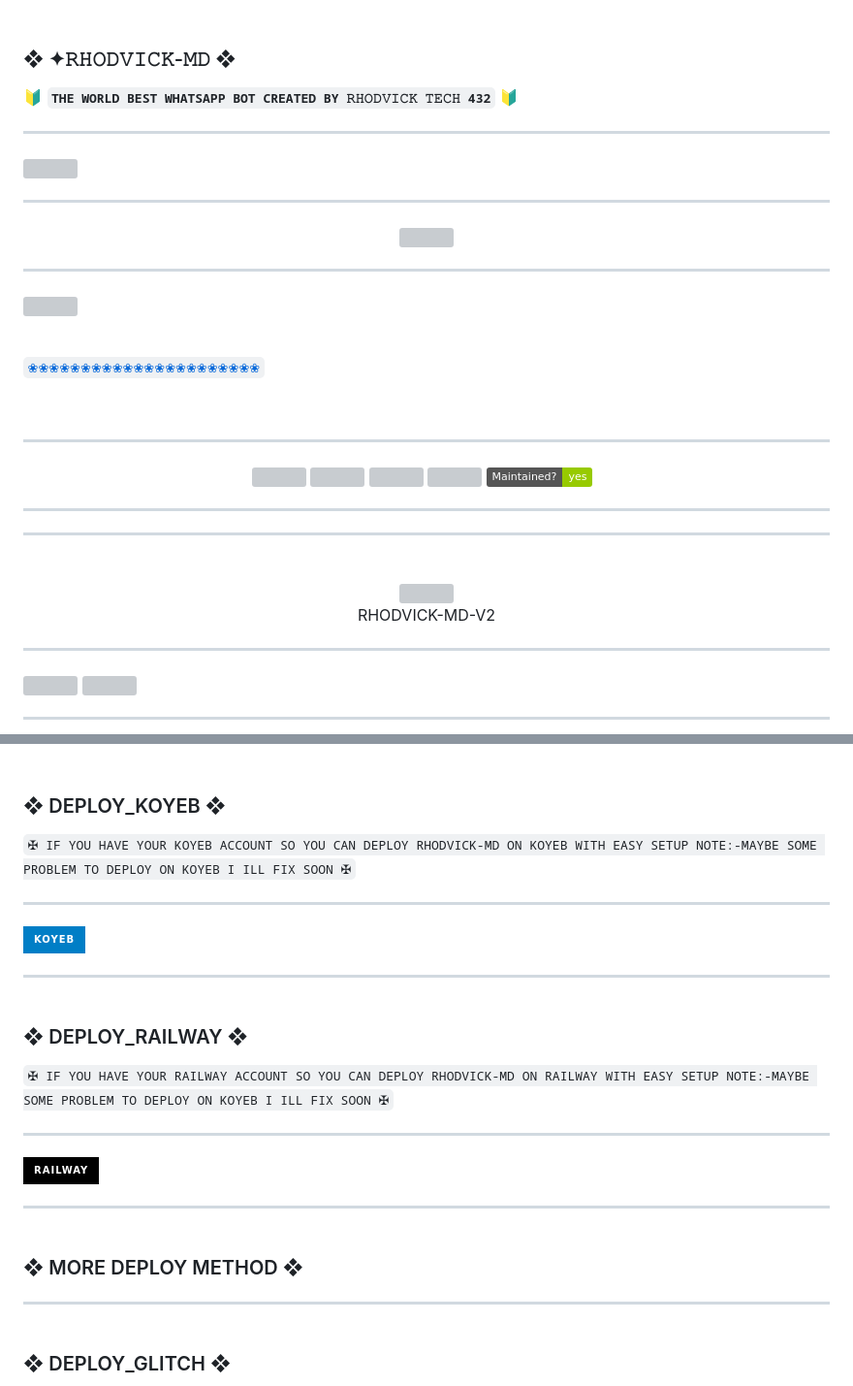
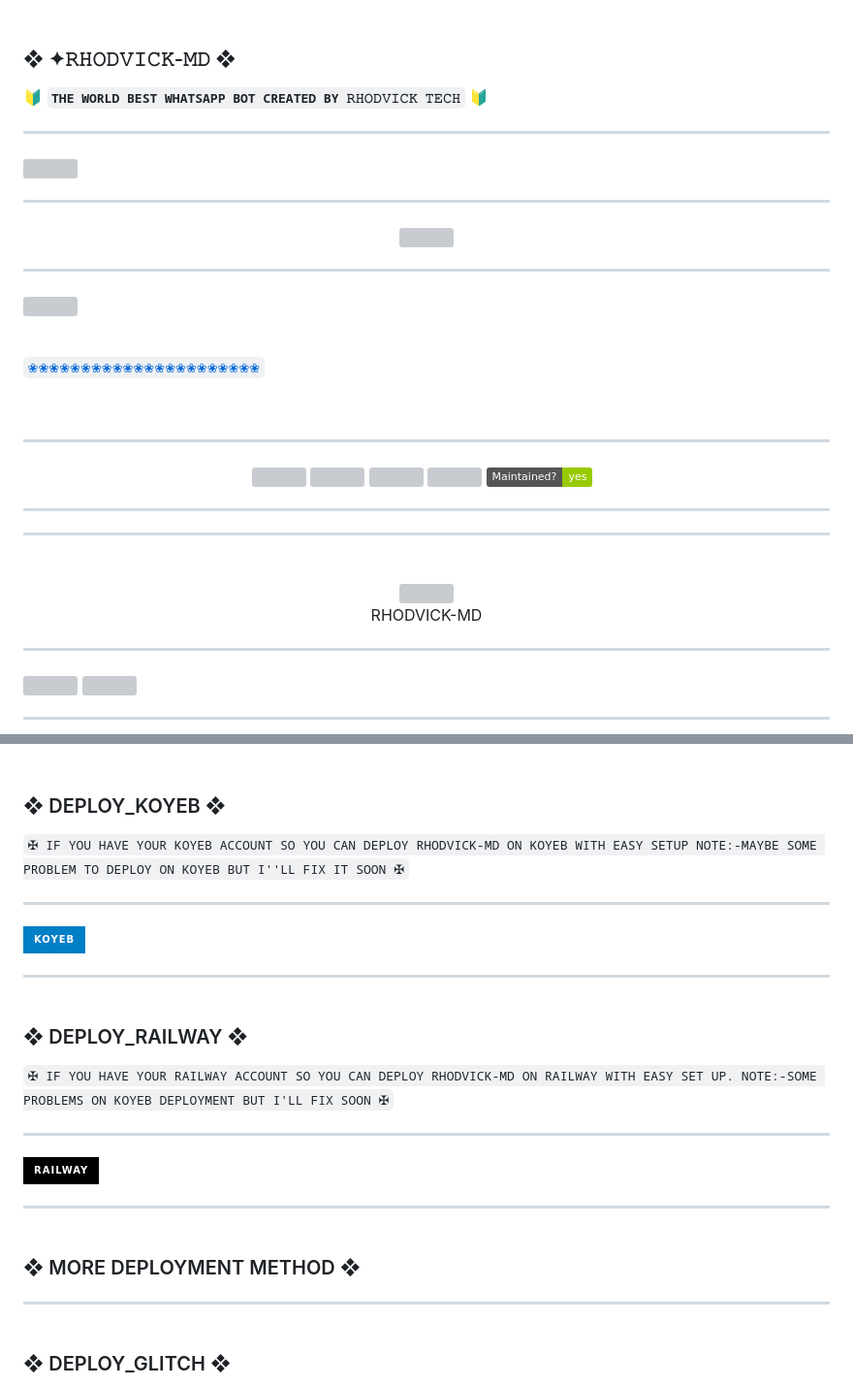
Before and after one commit to Rhodvick/RHODVICK-MD, a Markdown page: README.md, 2 parts joined by grey strips. Shown at 97% size. Rendered like a GitHub page; badges without logos; grey boxes are pictures that could not be loaded.

```diff
--- a/README.md
+++ b/README.md
@@ -1,7 +1,7 @@
 ---------
 
 ### <br>  ❖ ✦𝚁𝙷𝙾𝙳𝚅𝙸𝙲𝙺-𝙼𝙳 ❖
-🔰 **`THE WORLD BEST WHATSAPP BOT CREATED BY 𝚁𝙷𝙾𝙳𝚅𝙸𝙲𝙺 𝚃𝙴𝙲𝙷 432`** 🔰
+🔰 **`THE WORLD BEST WHATSAPP BOT CREATED BY 𝚁𝙷𝙾𝙳𝚅𝙸𝙲𝙺 𝚃𝙴𝙲𝙷`** 🔰
 
 ----------
 
@@ -15,7 +15,7 @@
 ------------
 
 <img align="center" height="auto"
-src="https://cardivo.vercel.app/api?name=RHODVICK%20MD%20V2&description=🥂THE%20WORLD%20BEST%20WHATSAPP%20BOT%★%20CREATED%20BY%20𝚁𝙷𝙾𝙳𝚅𝙸𝙲𝙺%20𝚃𝙴𝙲𝙷%20𝙼𝙴𝙳𝙸𝙰%20KING%20OF%20KINGS%20OWNER%20𝚁𝙷𝙾𝙳𝚅𝙸𝙲𝙺%20𝚃𝙴𝙲𝙷%20AND%20SOBIA%20BUTT♥️&image=https://telegra.ph/file/25b60ba1474cffb21969c.jpg?v=4&backgroundColor=%23ecf0f1&github=Rhodvick&pattern=leaf&colorPattern=%23eaeaea"/>
+src="https://cardivo.vercel.app/api?name=RHODVICK%20MD%20V2&description=🥂THE%20WORLD%20BEST%20WHATSAPP%20BOT%★%20CREATED%20BY%20𝚁𝙷𝙾𝙳𝚅𝙸𝙲𝙺%20𝚃𝙴𝙲𝙷%20𝙼𝙴𝙳𝙸𝙰%20KING%20OF%20KINGS%20OWNER%20𝚁𝙷𝙾𝙳𝚅𝙸𝙲𝙺%20𝚃𝙴𝙲𝙷%20AND%20ACCIDENTAL%20GENIUSES♥️&image=https://telegra.ph/file/25b60ba1474cffb21969c.jpg?v=4&backgroundColor=%23ecf0f1&github=Rhodvick&pattern=leaf&colorPattern=%23eaeaea"/>
 
 <br>
 
@@ -38,7 +38,7 @@ src="https://cardivo.vercel.app/api?name=RHODVICK%20MD%20V2&description=🥂THE%
 -----------
 ----------
 
-<div align="center"><br> <img src="https://profile-counter.glitch.me/RHODVICK-MD/count.svg" /><br>RHODVICK-MD-V2</div>
+<div align="center"><br> <img src="https://profile-counter.glitch.me/RHODVICK-MD/count.svg" /><br>RHODVICK-MD</div>
 
 ------------
 
@@ -160,7 +160,7 @@ src="https://cardivo.vercel.app/api?name=RHODVICK%20MD%20V2&description=🥂THE%
 
 ### <br>   ❖ DEPLOY_KOYEB ❖
 
-`✠ IF YOU HAVE YOUR KOYEB ACCOUNT SO YOU CAN DEPLOY RHODVICK-MD ON KOYEB WITH EASY SETUP NOTE:-MAYBE SOME PROBLEM TO DEPLOY ON KOYEB I ILL FIX SOON ✠`
+`✠ IF YOU HAVE YOUR KOYEB ACCOUNT SO YOU CAN DEPLOY RHODVICK-MD ON KOYEB WITH EASY SETUP NOTE:-MAYBE SOME PROBLEM TO DEPLOY ON KOYEB BUT I''LL FIX IT SOON ✠`
 
 ---------
 
@@ -170,7 +170,7 @@ src="https://cardivo.vercel.app/api?name=RHODVICK%20MD%20V2&description=🥂THE%
 
 ### <br>  ❖ DEPLOY_RAILWAY ❖
 
-`✠ IF YOU HAVE YOUR RAILWAY ACCOUNT SO YOU CAN DEPLOY RHODVICK-MD ON RAILWAY WITH EASY SETUP NOTE:-MAYBE SOME PROBLEM TO DEPLOY ON KOYEB I ILL FIX SOON ✠`
+`✠ IF YOU HAVE YOUR RAILWAY ACCOUNT SO YOU CAN DEPLOY RHODVICK-MD ON RAILWAY WITH EASY SET UP. NOTE:-SOME PROBLEMS ON KOYEB DEPLOYMENT BUT I'LL FIX SOON ✠`
 
 --------
 
@@ -178,7 +178,7 @@ src="https://cardivo.vercel.app/api?name=RHODVICK%20MD%20V2&description=🥂THE%
 
 ---------------
 
-### <br> ❖ MORE DEPLOY METHOD ❖
+### <br> ❖ MORE DEPLOYMENT METHOD ❖
 
 --------
 ### <br>   ❖ DEPLOY_GLITCH ❖
```
Also changed, not shown: other parts of README.md (+10 -10 lines).
